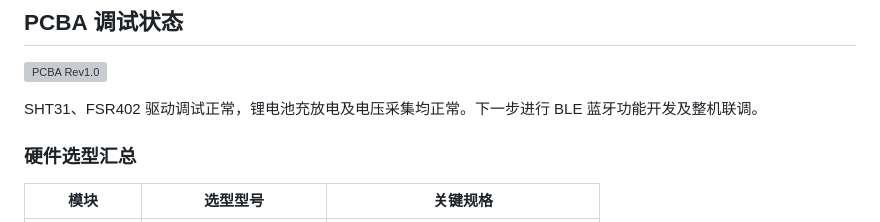
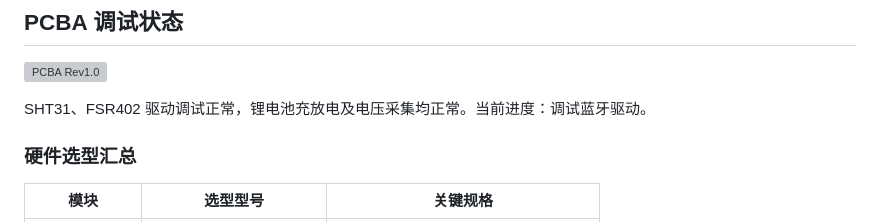
Before and after one commit to Ricardo-1115/FlexSense_Project, a Markdown page: README.md, the part around the change. Rendered like a GitHub page; grey boxes are pictures that could not be loaded.

Commit message:
更新 README 调试进度说明
Co-Authored-By: Claude Opus 4.7 <noreply@anthropic.com>

```diff
--- a/README.md
+++ b/README.md
@@ -50,7 +50,7 @@
 
 ![PCBA Rev1.0](03-Hardware_EDA/PCBA_Photos/PCBA_Rev1.0.jpg)
 
-SHT31、FSR402 驱动调试正常，锂电池充放电及电压采集均正常。下一步进行 BLE 蓝牙功能开发及整机联调。
+SHT31、FSR402 驱动调试正常，锂电池充放电及电压采集均正常。当前进度：调试蓝牙驱动。
 
 ### 硬件选型汇总
 
```
